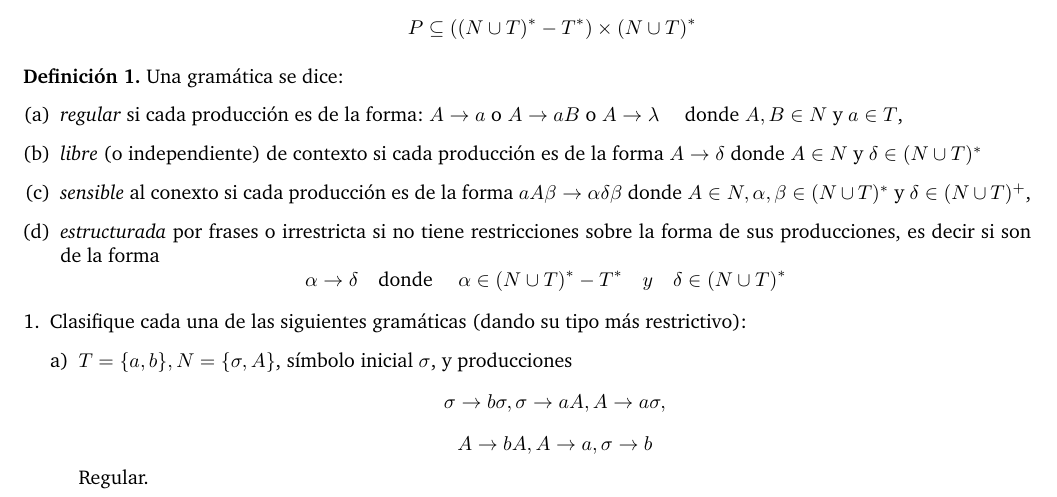
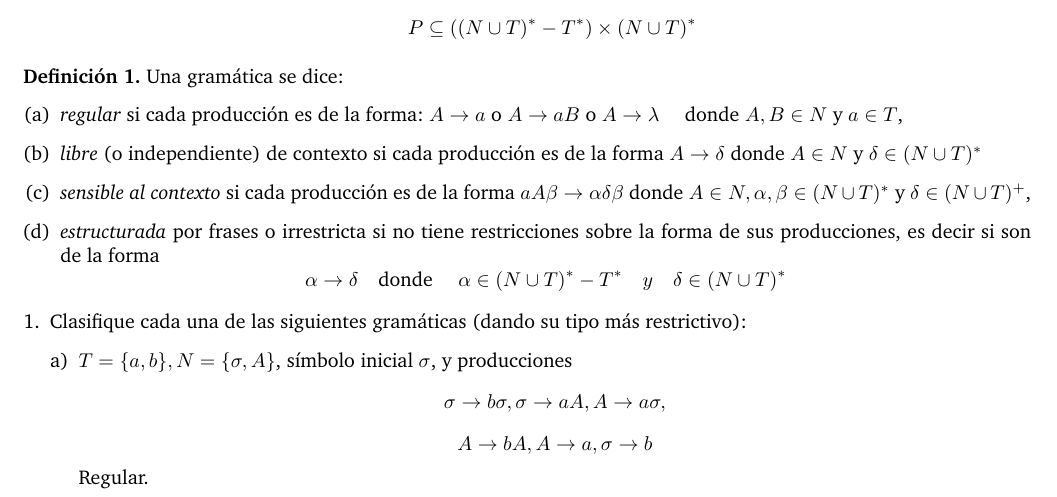
Before and after one commit to allikn0w/lenguajesformales, a LaTeX document (Practicas/P6/Practica6.tex): part of the page, cut so that both start at the same text. Compiled offline with pdfLaTeX.

Commit message:
Agrego carpeta

```diff
--- a/Practicas/P6/Practica6.tex
+++ b/Practicas/P6/Practica6.tex
@@ -37,7 +37,7 @@
     \textit{libre} (o independiente) de contexto si cada producción es de la forma
     $A \rightarrow \delta$ donde $A \in N$ y $\delta \in (N \cup T)^*$
 \item
-    \textit{sensible} al conexto si cada producción es de la forma
+  \textit{sensible al contexto} si cada producción es de la forma
     $aA\beta \rightarrow \alpha\delta\beta$ donde $A \in N, \alpha,\beta \in (N \cup T)^*$ y $\delta \in (N \cup T)^+$,
 \item
     \textit{estructurada} por frases o irrestricta si no tiene restricciones sobre la forma de sus producciones, es decir
```
Also changed, not shown: Practicas/P6/Practica6.pdf, 2 other files.
